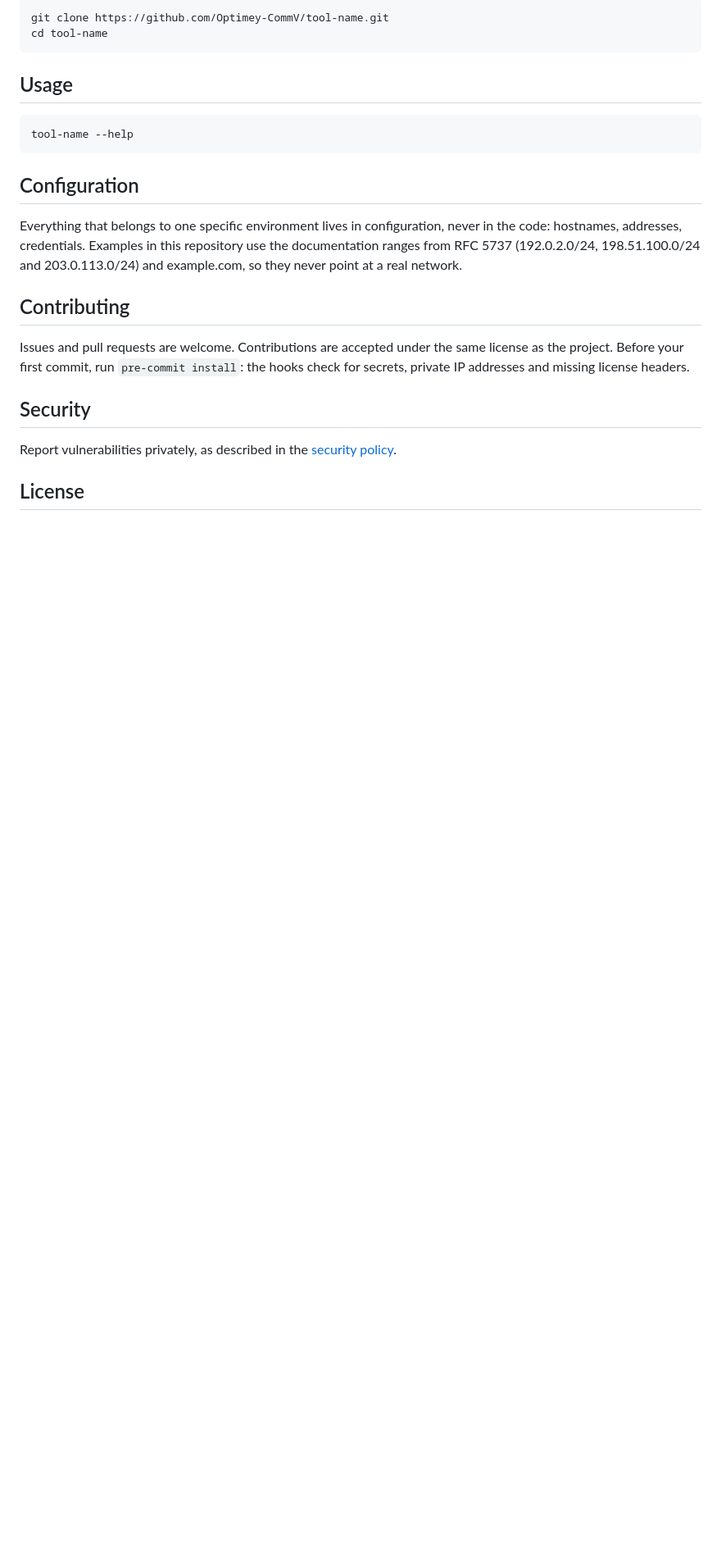
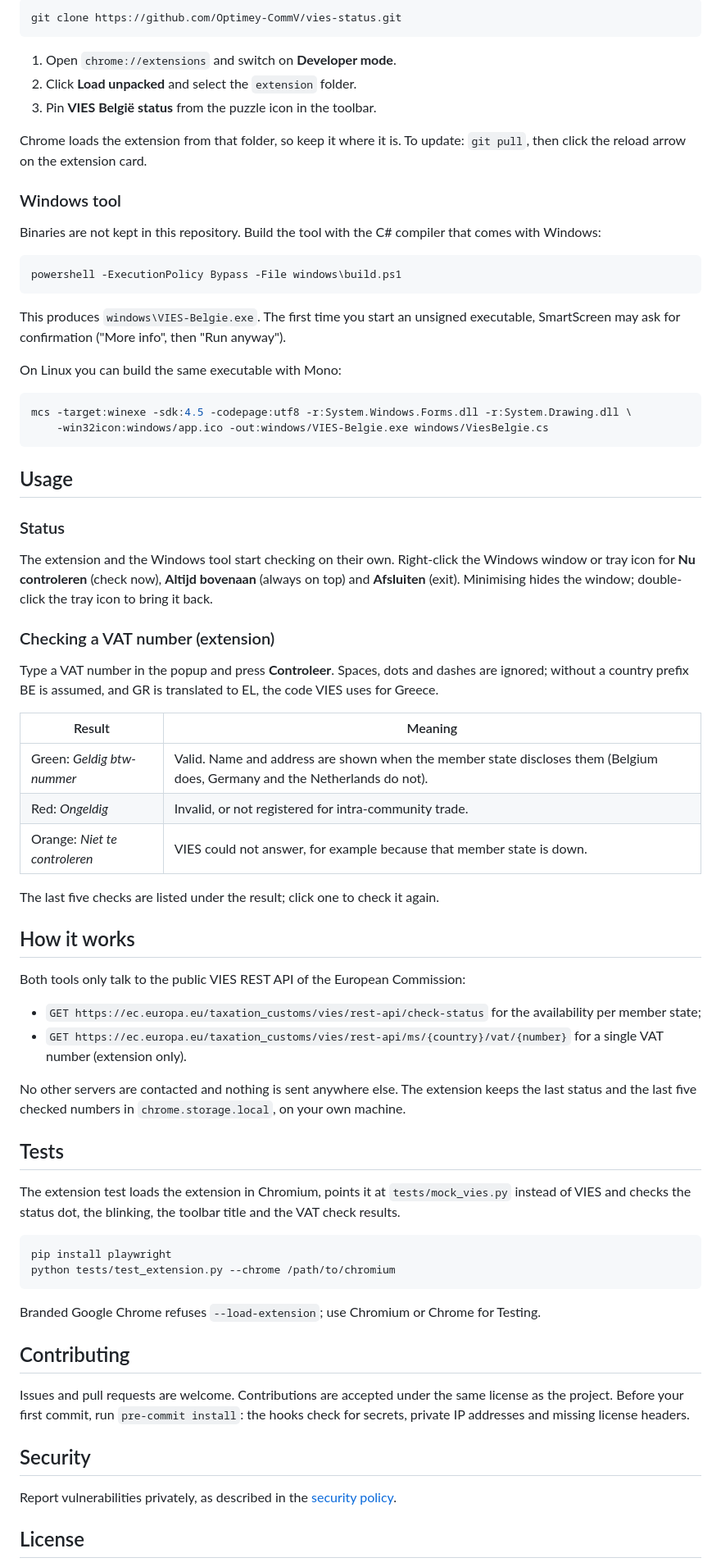
Before and after one commit to Optimey-CommV/vies-pulse, a Markdown page: README.md, the part around one of its changes. Shown at 82% size. GitHub-like rendering; blank space fills up the shorter version.

````diff
--- a/README.md
+++ b/README.md
@@ -20,17 +46,67 @@ The problem it solves, in two or three sentences. What you tried before and why
 ```sh
-git clone https://github.com/Optimey-CommV/tool-name.git
-cd tool-name
+git clone https://github.com/Optimey-CommV/vies-status.git
+```
+
+1. Open `chrome://extensions` and switch on **Developer mode**.
+2. Click **Load unpacked** and select the `extension` folder.
+3. Pin **VIES België status** from the puzzle icon in the toolbar.
+
+Chrome loads the extension from that folder, so keep it where it is. To update: `git pull`, then click the reload arrow on the extension card.
+
+### Windows tool
+
+Binaries are not kept in this repository. Build the tool with the C# compiler that comes with Windows:
+
+```powershell
+powershell -ExecutionPolicy Bypass -File windows\build.ps1
+```
+
+This produces `windows\VIES-Belgie.exe`. The first time you start an unsigned executable, SmartScreen may ask for confirmation ("More info", then "Run anyway").
+
+On Linux you can build the same executable with Mono:
+
+```sh
+mcs -target:winexe -sdk:4.5 -codepage:utf8 -r:System.Windows.Forms.dll -r:System.Drawing.dll \
+    -win32icon:windows/app.ico -out:windows/VIES-Belgie.exe windows/ViesBelgie.cs
 ```
 
 ## Usage
 
+### Status
+
+The extension and the Windows tool start checking on their own. Right-click the Windows window or tray icon for **Nu controleren** (check now), **Altijd bovenaan** (always on top) and **Afsluiten** (exit). Minimising hides the window; double-click the tray icon to bring it back.
+
+### Checking a VAT number (extension)
+
+Type a VAT number in the popup and press **Controleer**. Spaces, dots and dashes are ignored; without a country prefix BE is assumed, and GR is translated to EL, the code VIES uses for Greece.
+
+| Result | Meaning |
+|---|---|
+| Green: *Geldig btw-nummer* | Valid. Name and address are shown when the member state discloses them (Belgium does, Germany and the Netherlands do not). |
+| Red: *Ongeldig* | Invalid, or not registered for intra-community trade. |
+| Orange: *Niet te controleren* | VIES could not answer, for example because that member state is down. |
+
+The last five checks are listed under the result; click one to check it again.
+
+## How it works
+
+Both tools only talk to the public VIES REST API of the European Commission:
+
+- `GET https://ec.europa.eu/taxation_customs/vies/rest-api/check-status` for the availability per member state;
+- `GET https://ec.europa.eu/taxation_customs/vies/rest-api/ms/{country}/vat/{number}` for a single VAT number (extension only).
+
+No other servers are contacted and nothing is sent anywhere else. The extension keeps the last status and the last five checked numbers in `chrome.storage.local`, on your own machine.
+
+## Tests
+
+The extension test loads the extension in Chromium, points it at `tests/mock_vies.py` instead of VIES and checks the status dot, the blinking, the toolbar title and the VAT check results.
+
 ```sh
-tool-name --help
+pip install playwright
+python tests/test_extension.py --chrome /path/to/chromium
 ```
 
-## Configuration
-
-Everything that belongs to one specific environment lives in configuration, never in the code: hostnames, addresses, credentials. Examples in this repository use the documentation ranges from RFC 5737 (192.0.2.0/24, 198.51.100.0/24 and 203.0.113.0/24) and example.com, so they never point at a real network.
+Branded Google Chrome refuses `--load-extension`; use Chromium or Chrome for Testing.
 
 ## Contributing
 
````
Also changed, not shown: other parts of README.md (+32 -6 lines), docs/popup.png (added), 16 other files.
